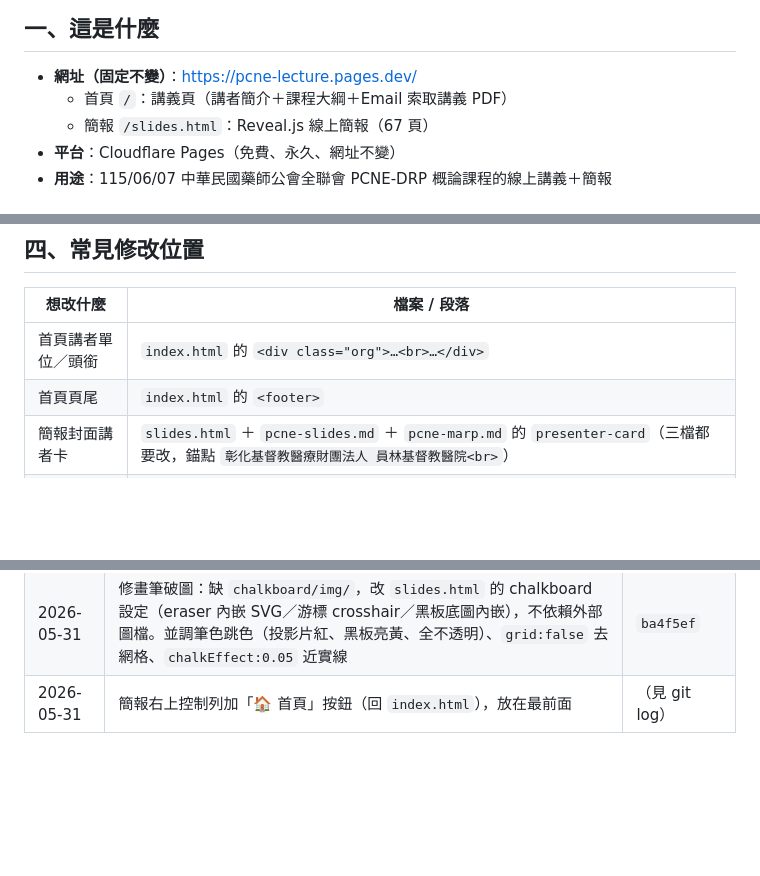
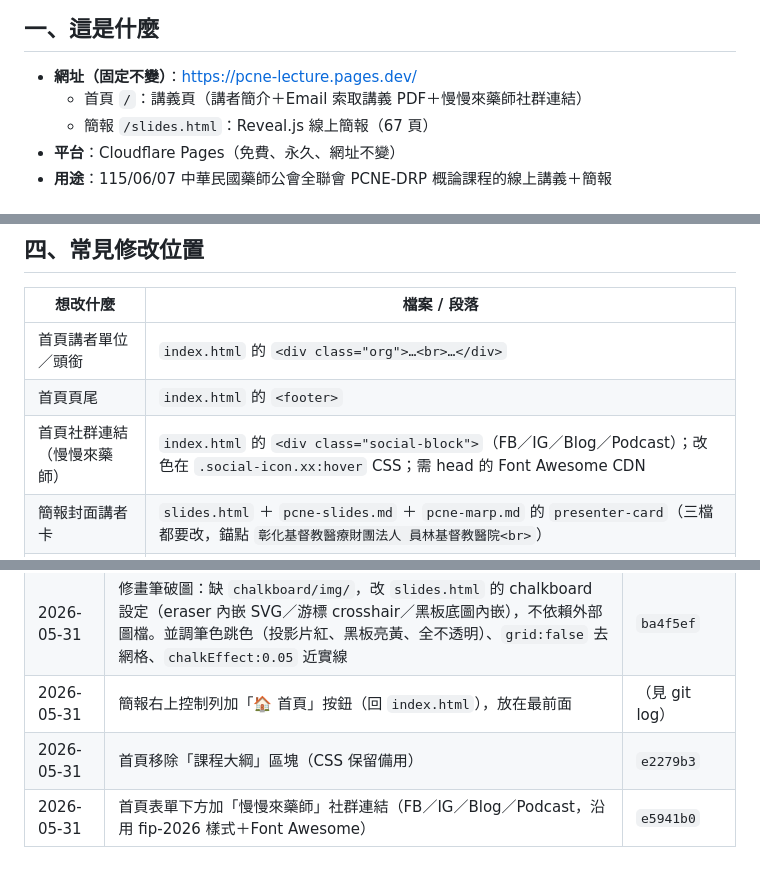
Before and after one commit to howard6204/pcne-lecture, a Markdown page: 網站維護說明.md, 3 parts joined by grey strips. Drawn GitHub-style; blank space fills up the shorter version.

Commit message:
更新維護說明：首頁移除課程大綱、加社群連結
Co-Authored-By: Claude Opus 4.8 (1M context) <noreply@anthropic.com>

```diff
--- a/網站維護說明.md
+++ b/網站維護說明.md
@@ -5,7 +5,7 @@
 ## 一、這是什麼
 
 - **網址（固定不變）**：https://pcne-lecture.pages.dev/
-  - 首頁 `/`：講義頁（講者簡介＋課程大綱＋Email 索取講義 PDF）
+  - 首頁 `/`：講義頁（講者簡介＋Email 索取講義 PDF＋慢慢來藥師社群連結）
   - 簡報 `/slides.html`：Reveal.js 線上簡報（67 頁）
 - **平台**：Cloudflare Pages（免費、永久、網址不變）
 - **用途**：115/06/07 中華民國藥師公會全聯會 PCNE-DRP 概論課程的線上講義＋簡報
@@ -50,6 +50,7 @@ git push origin main
 |---|---|
 | 首頁講者單位／頭銜 | `index.html` 的 `<div class="org">…<br>…</div>` |
 | 首頁頁尾 | `index.html` 的 `<footer>` |
+| 首頁社群連結（慢慢來藥師） | `index.html` 的 `<div class="social-block">`（FB／IG／Blog／Podcast）；改色在 `.social-icon.xx:hover` CSS；需 head 的 Font Awesome CDN |
 | 簡報封面講者卡 | `slides.html` ＋ `pcne-slides.md` ＋ `pcne-marp.md` 的 `presenter-card`（三檔都要改，錨點 `彰化基督教醫療財團法人 員林基督教醫院<br>`） |
 | 簡報內容 / 備忘稿 | 改 `pcne-marp.md`（主來源）或直接改 `slides.html` |
 | Email 索取後端 | `index.html` 內 `WEBHOOK_URL`（Make.com webhook） |
@@ -117,3 +118,5 @@ npx -y decktape reveal --size 1280x720 --chrome-arg=--no-sandbox `
 | 2026-05-30 | 建立「最新」資料夾：最新講義 PDF＋含備忘稿 PPTX＋備忘稿 md | （未進 git，本機交付） |
 | 2026-05-31 | 修畫筆破圖：缺 `chalkboard/img/`，改 `slides.html` 的 chalkboard 設定（eraser 內嵌 SVG／游標 crosshair／黑板底圖內嵌），不依賴外部圖檔。並調筆色跳色（投影片紅、黑板亮黃、全不透明）、`grid:false` 去網格、`chalkEffect:0.05` 近實線 | `ba4f5ef` |
 | 2026-05-31 | 簡報右上控制列加「🏠 首頁」按鈕（回 `index.html`），放在最前面 | （見 git log） |
+| 2026-05-31 | 首頁移除「課程大綱」區塊（CSS 保留備用） | `e2279b3` |
+| 2026-05-31 | 首頁表單下方加「慢慢來藥師」社群連結（FB／IG／Blog／Podcast，沿用 fip-2026 樣式＋Font Awesome） | `e5941b0` |
```
